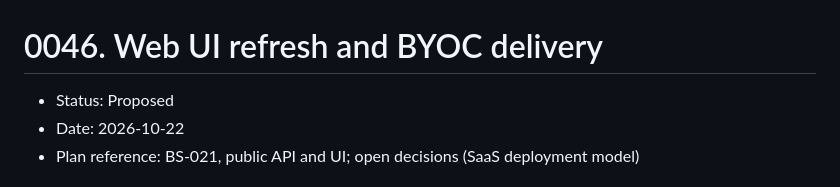
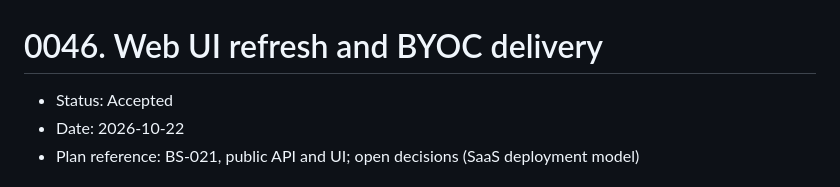
Before and after one commit to tuantran0910/bergsmith, a Markdown page: docs/adr/0046-web-ui-refresh-and-byoc-delivery.md, the part around the change. GitHub-like rendering.

```diff
--- a/docs/adr/0046-web-ui-refresh-and-byoc-delivery.md
+++ b/docs/adr/0046-web-ui-refresh-and-byoc-delivery.md
@@ -1,6 +1,6 @@
 # 0046. Web UI refresh and BYOC delivery
 
-- Status: Proposed
+- Status: Accepted
 - Date: 2026-10-22
 - Plan reference: BS-021, public API and UI; open decisions (SaaS deployment
   model)
```
Also changed, not shown: docs/adr/README.md (+1 -1 lines).
